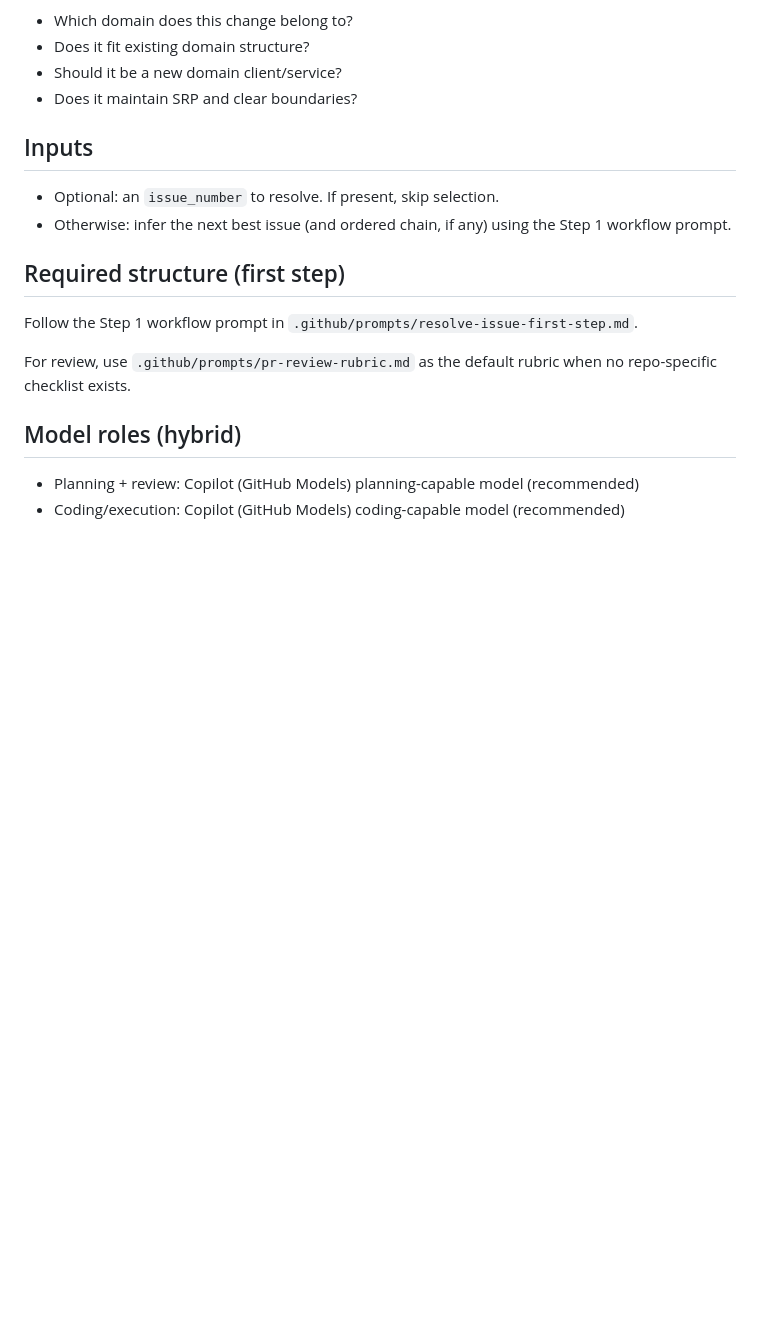
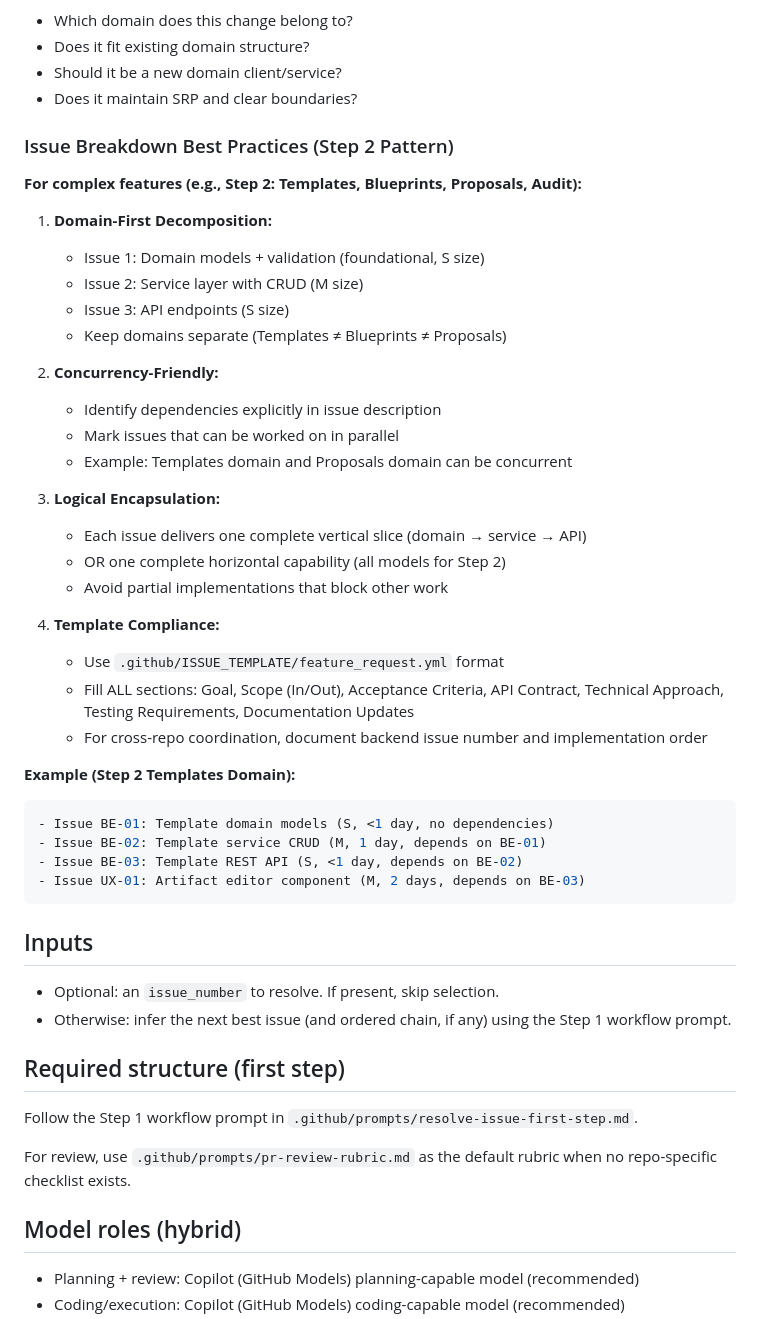
Before and after one commit to blecx/AI-Agent-Framework, a Markdown page: .github/agents/resolve-issue-dev.agent.md, the part around one of its changes. Rendered like a GitHub page; blank space fills up the shorter version.

````diff
--- a/.github/agents/resolve-issue-dev.agent.md
+++ b/.github/agents/resolve-issue-dev.agent.md
@@ -127,6 +182,40 @@ Your **first** assistant message in a run must be short and action-oriented:
 - Does it fit existing domain structure?
 - Should it be a new domain client/service?
 - Does it maintain SRP and clear boundaries?
+
+### Issue Breakdown Best Practices (Step 2 Pattern)
+
+**For complex features (e.g., Step 2: Templates, Blueprints, Proposals, Audit):**
+
+1. **Domain-First Decomposition:**
+   - Issue 1: Domain models + validation (foundational, S size)
+   - Issue 2: Service layer with CRUD (M size)
+   - Issue 3: API endpoints (S size)
+   - Keep domains separate (Templates ≠ Blueprints ≠ Proposals)
+
+2. **Concurrency-Friendly:**
+   - Identify dependencies explicitly in issue description
+   - Mark issues that can be worked on in parallel
+   - Example: Templates domain and Proposals domain can be concurrent
+
+3. **Logical Encapsulation:**
+   - Each issue delivers one complete vertical slice (domain → service → API)
+   - OR one complete horizontal capability (all models for Step 2)
+   - Avoid partial implementations that block other work
+
+4. **Template Compliance:**
+   - Use `.github/ISSUE_TEMPLATE/feature_request.yml` format
+   - Fill ALL sections: Goal, Scope (In/Out), Acceptance Criteria, API Contract, Technical Approach, Testing Requirements, Documentation Updates
+   - For cross-repo coordination, document backend issue number and implementation order
+
+**Example (Step 2 Templates Domain):**
+
+```yaml
+- Issue BE-01: Template domain models (S, <1 day, no dependencies)
+- Issue BE-02: Template service CRUD (M, 1 day, depends on BE-01)
+- Issue BE-03: Template REST API (S, <1 day, depends on BE-02)
+- Issue UX-01: Artifact editor component (M, 2 days, depends on BE-03)
+```
 
 ## Inputs
 
````
Also changed, not shown: other parts of .github/agents/resolve-issue-dev.agent.md (+56 -1 lines).
